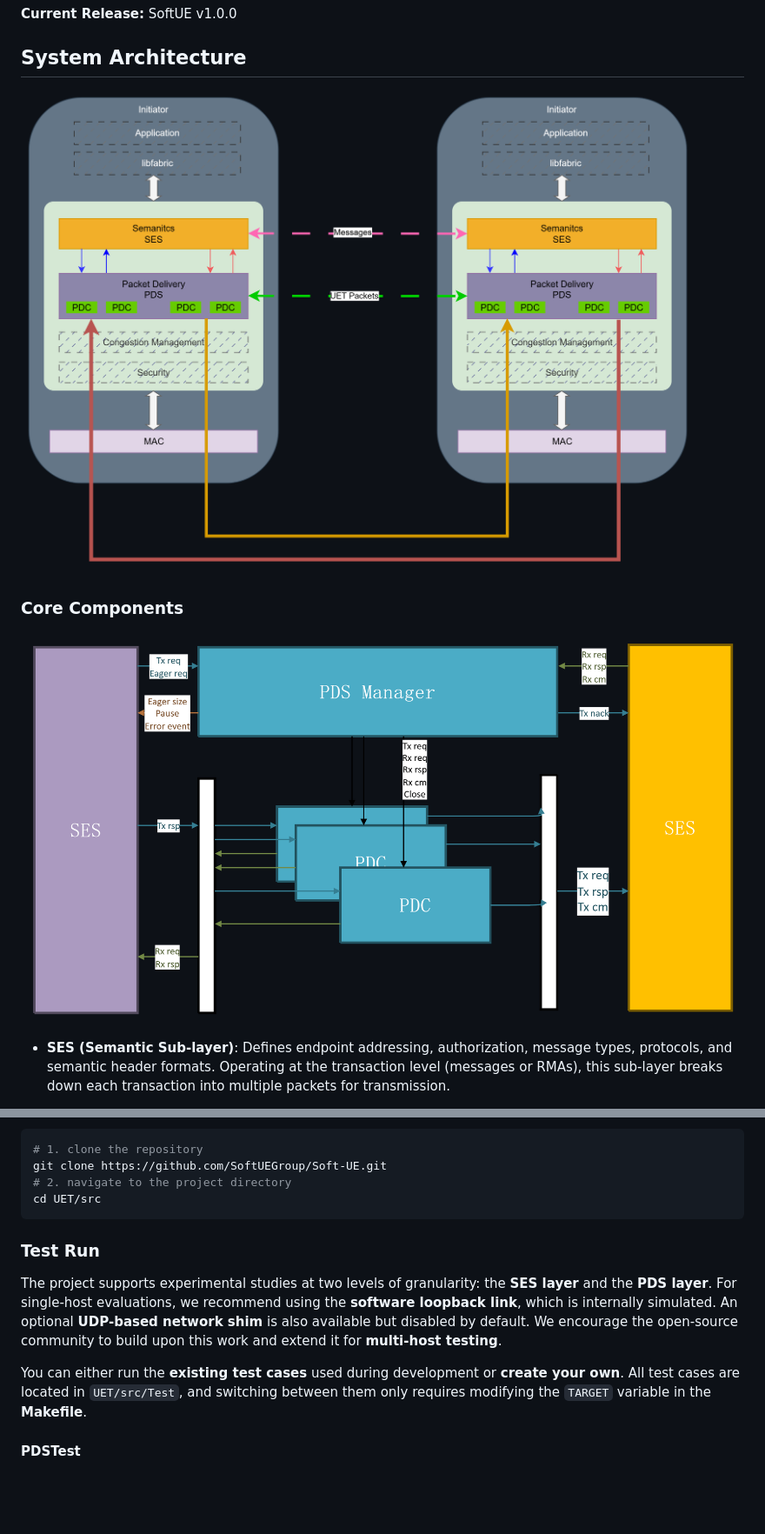
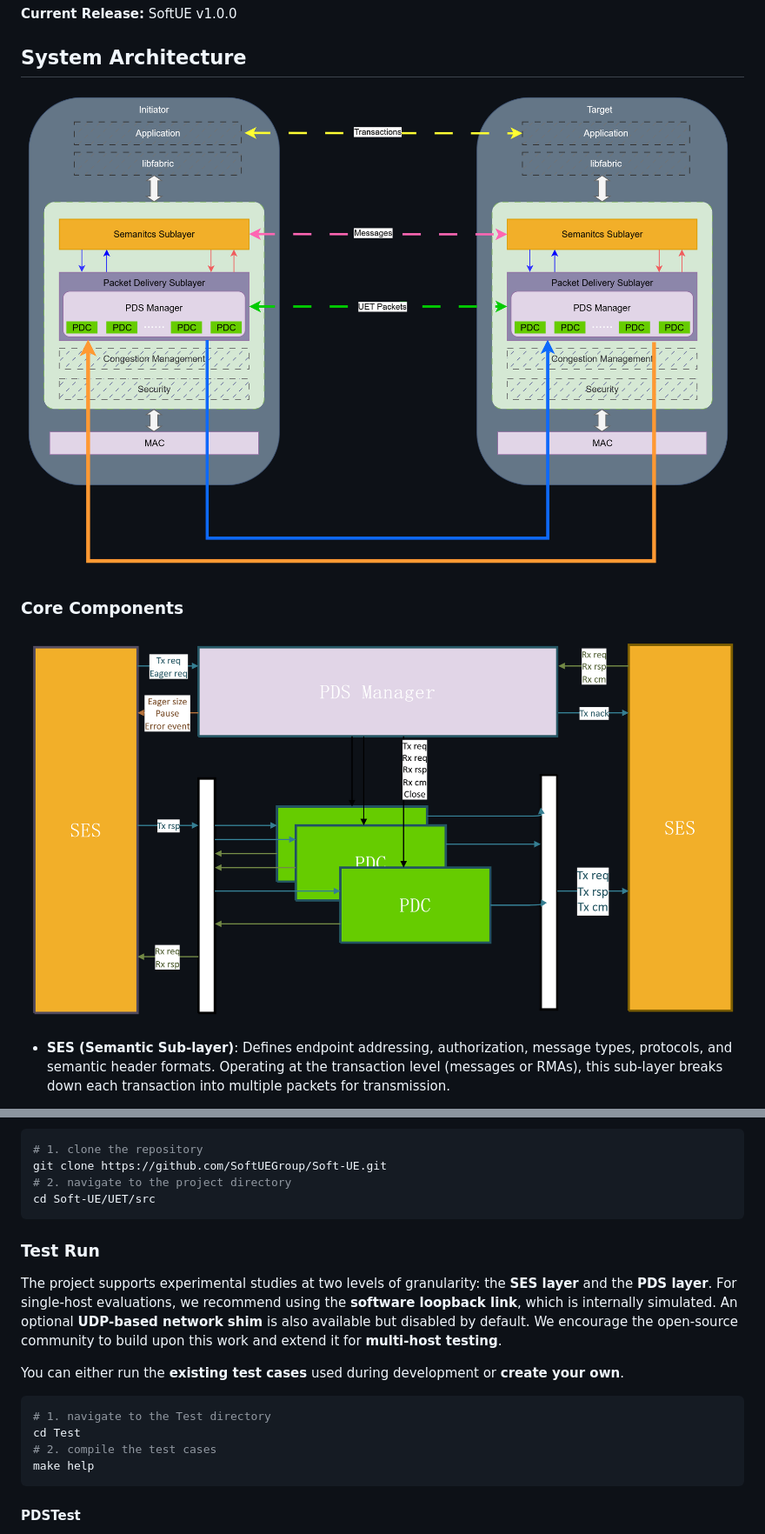
Before and after one commit to lipu0324/Soft-UE, a Markdown page: Readme.md, 2 parts joined by grey strips. Shown at 87% size. GitHub-like rendering; pictures changed too: attachment/CoreComponents.png, attachment/SUETArchitecture.png; blank space fills up the shorter version.

Commit message:
docs: 更新README并清理测试二进制文件
更新README文件，添加项目链接并改进安装说明
删除不再需要的测试二进制文件
注释掉Makefile中未使用的测试文件列表功能
更新架构图和核心组件图片

````diff
--- a/Readme.md
+++ b/Readme.md
@@ -98,7 +98,7 @@ sudo apt install build-essential cmake git software-properties-common
 # 1. clone the repository
 git clone https://github.com/SoftUEGroup/Soft-UE.git
 # 2. navigate to the project directory
-cd UET/src
+cd Soft-UE/UET/src
 ```
 
 ### Test Run
@@ -106,7 +106,13 @@ cd UET/src
 The project supports experimental studies at two levels of granularity: the **SES layer** and the **PDS layer**.
  For single-host evaluations, we recommend using the **software loopback link**, which is internally simulated. An optional **UDP-based network shim** is also available but disabled by default. We encourage the open-source community to build upon this work and extend it for **multi-host testing**.
 
-You can either run the **existing test cases** used during development or **create your own**. All test cases are located in `UET/src/Test`, and switching between them only requires modifying the `TARGET` variable in the **Makefile**.
+You can either run the **existing test cases** used during development or **create your own**.
+```Bash
+# 1. navigate to the Test directory
+cd Test
+# 2. compile the test cases
+make help
+```
 
 #### PDSTest
 
````
Also changed, not shown: other parts of Readme.md (+1 -1 lines), 1 other file.
